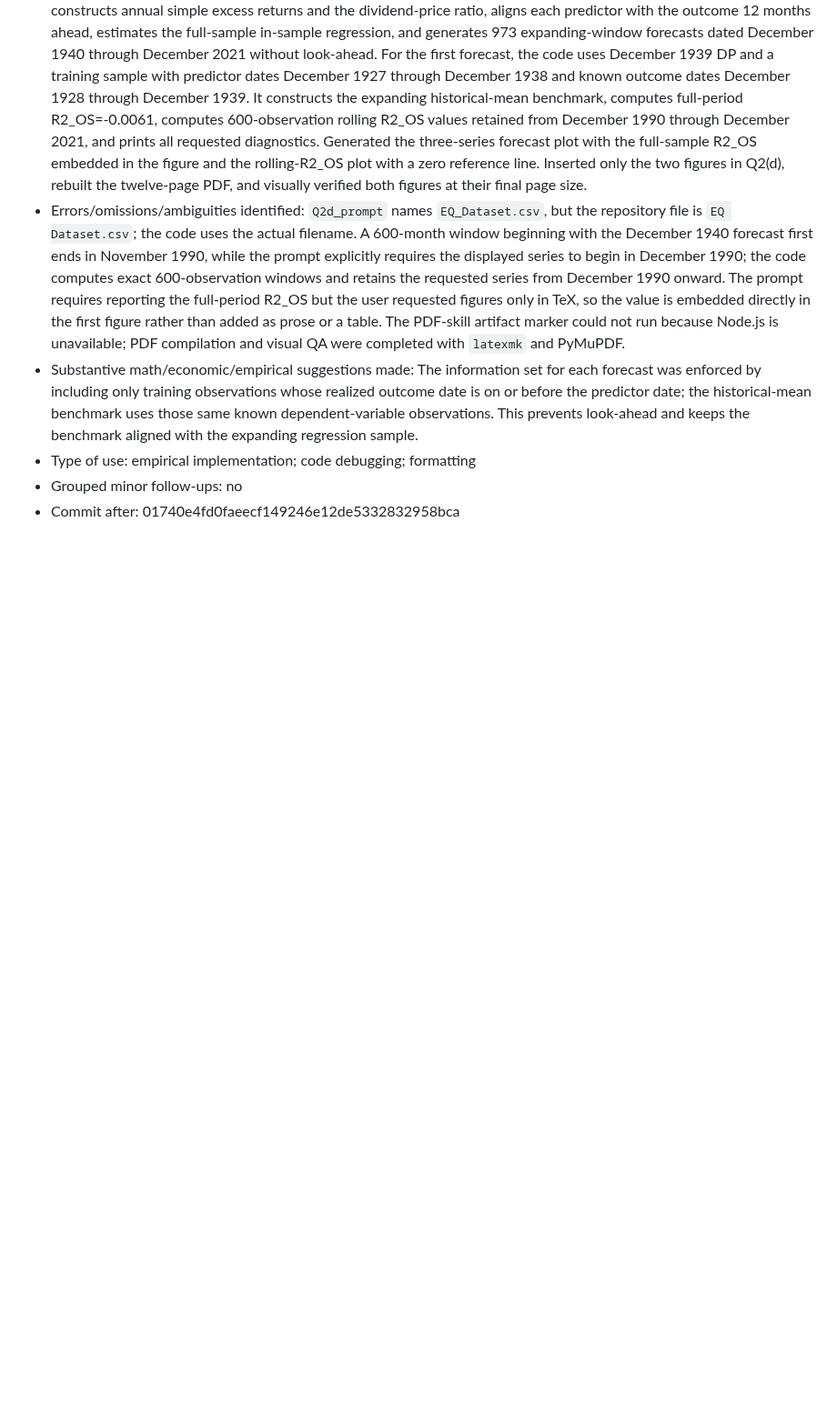
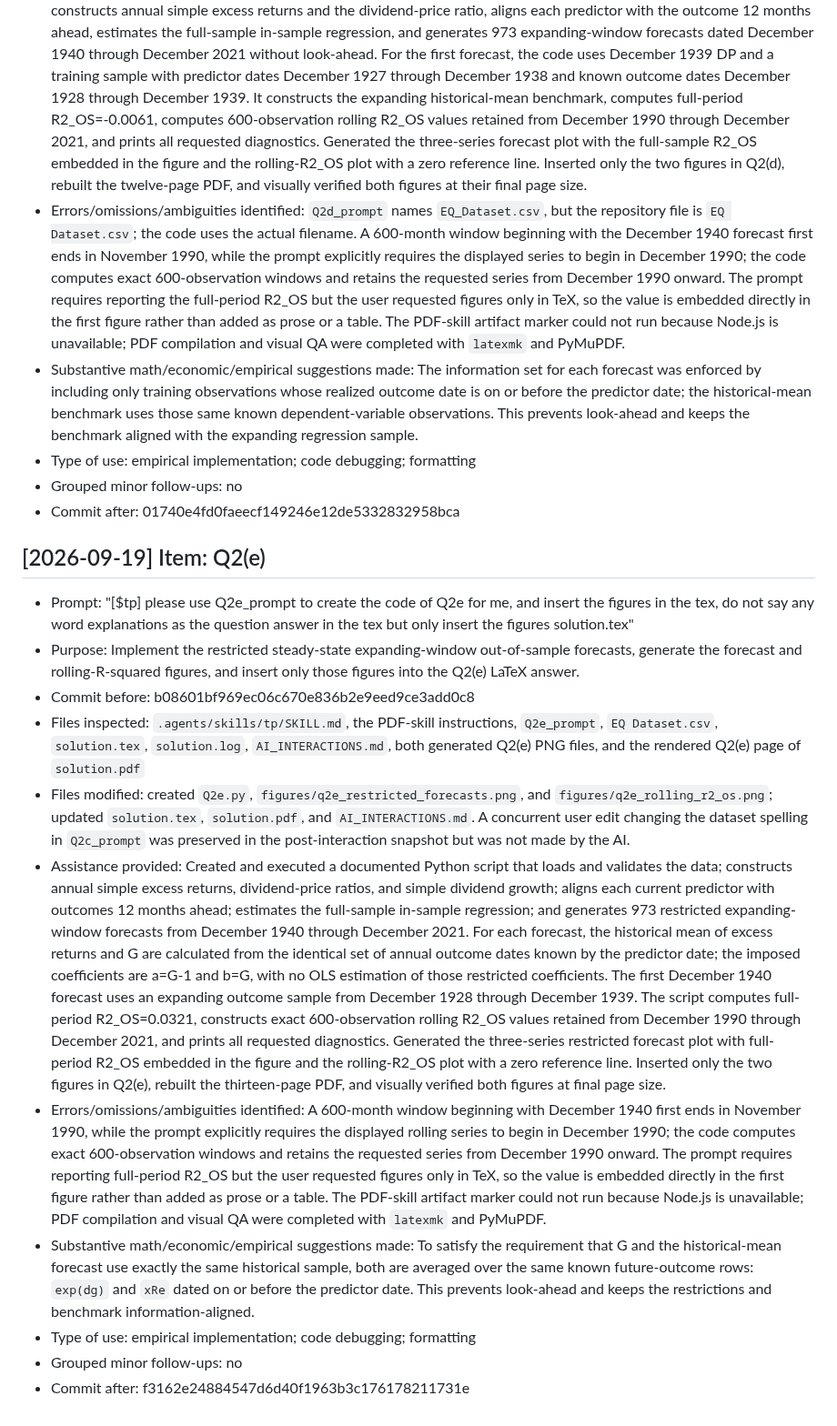
Before and after one commit to lesley2023/AssetPricing8200_Pset1, a Markdown page: AI_INTERACTIONS.md, the part around the change. Shown at 91% size. Drawn GitHub-style; blank space fills up the shorter version.

Commit message:
TP: log Q2e assistance

```diff
--- a/AI_INTERACTIONS.md
+++ b/AI_INTERACTIONS.md
@@ -247,3 +247,17 @@ Each entry follows this template:
 - Type of use: empirical implementation; code debugging; formatting
 - Grouped minor follow-ups: no
 - Commit after: 01740e4fd0faeecf149246e12de5332832958bca
+
+## [2026-09-19] Item: Q2(e)
+
+- Prompt: "[$tp] please use Q2e_prompt to create the code of Q2e for me, and insert the figures in the tex, do not say any word explanations as the question answer in the tex but only insert the figures solution.tex"
+- Purpose: Implement the restricted steady-state expanding-window out-of-sample forecasts, generate the forecast and rolling-R-squared figures, and insert only those figures into the Q2(e) LaTeX answer.
+- Commit before: b08601bf969ec06c670e836b2e9eed9ce3add0c8
+- Files inspected: `.agents/skills/tp/SKILL.md`, the PDF-skill instructions, `Q2e_prompt`, `EQ Dataset.csv`, `solution.tex`, `solution.log`, `AI_INTERACTIONS.md`, both generated Q2(e) PNG files, and the rendered Q2(e) page of `solution.pdf`
+- Files modified: created `Q2e.py`, `figures/q2e_restricted_forecasts.png`, and `figures/q2e_rolling_r2_os.png`; updated `solution.tex`, `solution.pdf`, and `AI_INTERACTIONS.md`. A concurrent user edit changing the dataset spelling in `Q2c_prompt` was preserved in the post-interaction snapshot but was not made by the AI.
+- Assistance provided: Created and executed a documented Python script that loads and validates the data; constructs annual simple excess returns, dividend-price ratios, and simple dividend growth; aligns each current predictor with outcomes 12 months ahead; estimates the full-sample in-sample regression; and generates 973 restricted expanding-window forecasts from December 1940 through December 2021. For each forecast, the historical mean of excess returns and G are calculated from the identical set of annual outcome dates known by the predictor date; the imposed coefficients are a=G-1 and b=G, with no OLS estimation of those restricted coefficients. The first December 1940 forecast uses an expanding outcome sample from December 1928 through December 1939. The script computes full-period R2_OS=0.0321, constructs exact 600-observation rolling R2_OS values retained from December 1990 through December 2021, and prints all requested diagnostics. Generated the three-series restricted forecast plot with full-period R2_OS embedded in the figure and the rolling-R2_OS plot with a zero reference line. Inserted only the two figures in Q2(e), rebuilt the thirteen-page PDF, and visually verified both figures at final page size.
+- Errors/omissions/ambiguities identified: A 600-month window beginning with December 1940 first ends in November 1990, while the prompt explicitly requires the displayed rolling series to begin in December 1990; the code computes exact 600-observation windows and retains the requested series from December 1990 onward. The prompt requires reporting full-period R2_OS but the user requested figures only in TeX, so the value is embedded directly in the first figure rather than added as prose or a table. The PDF-skill artifact marker could not run because Node.js is unavailable; PDF compilation and visual QA were completed with `latexmk` and PyMuPDF.
+- Substantive math/economic/empirical suggestions made: To satisfy the requirement that G and the historical-mean forecast use exactly the same historical sample, both are averaged over the same known future-outcome rows: `exp(dg)` and `xRe` dated on or before the predictor date. This prevents look-ahead and keeps the restrictions and benchmark information-aligned.
+- Type of use: empirical implementation; code debugging; formatting
+- Grouped minor follow-ups: no
+- Commit after: f3162e24884547d6d40f1963b3c176178211731e
```
